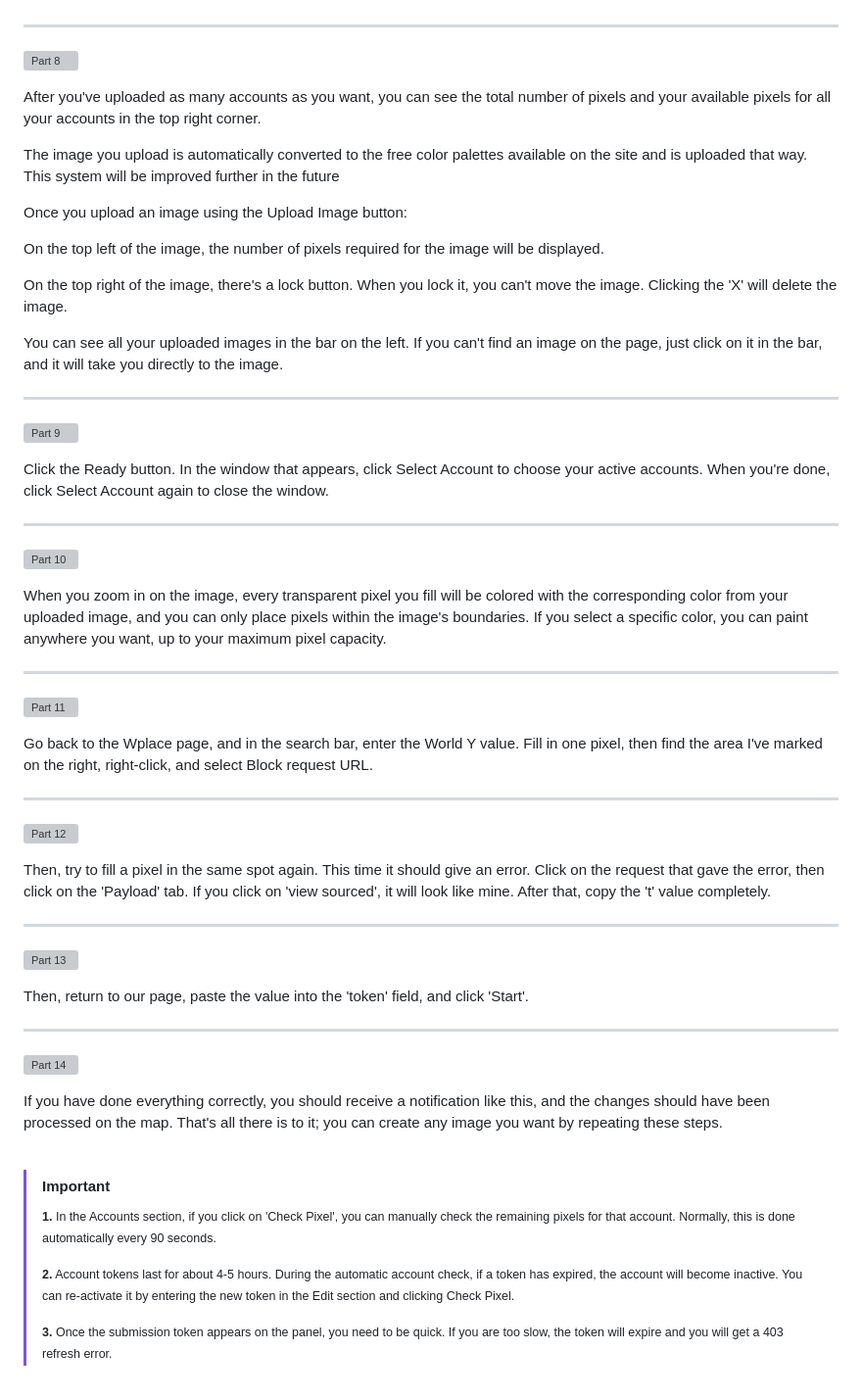
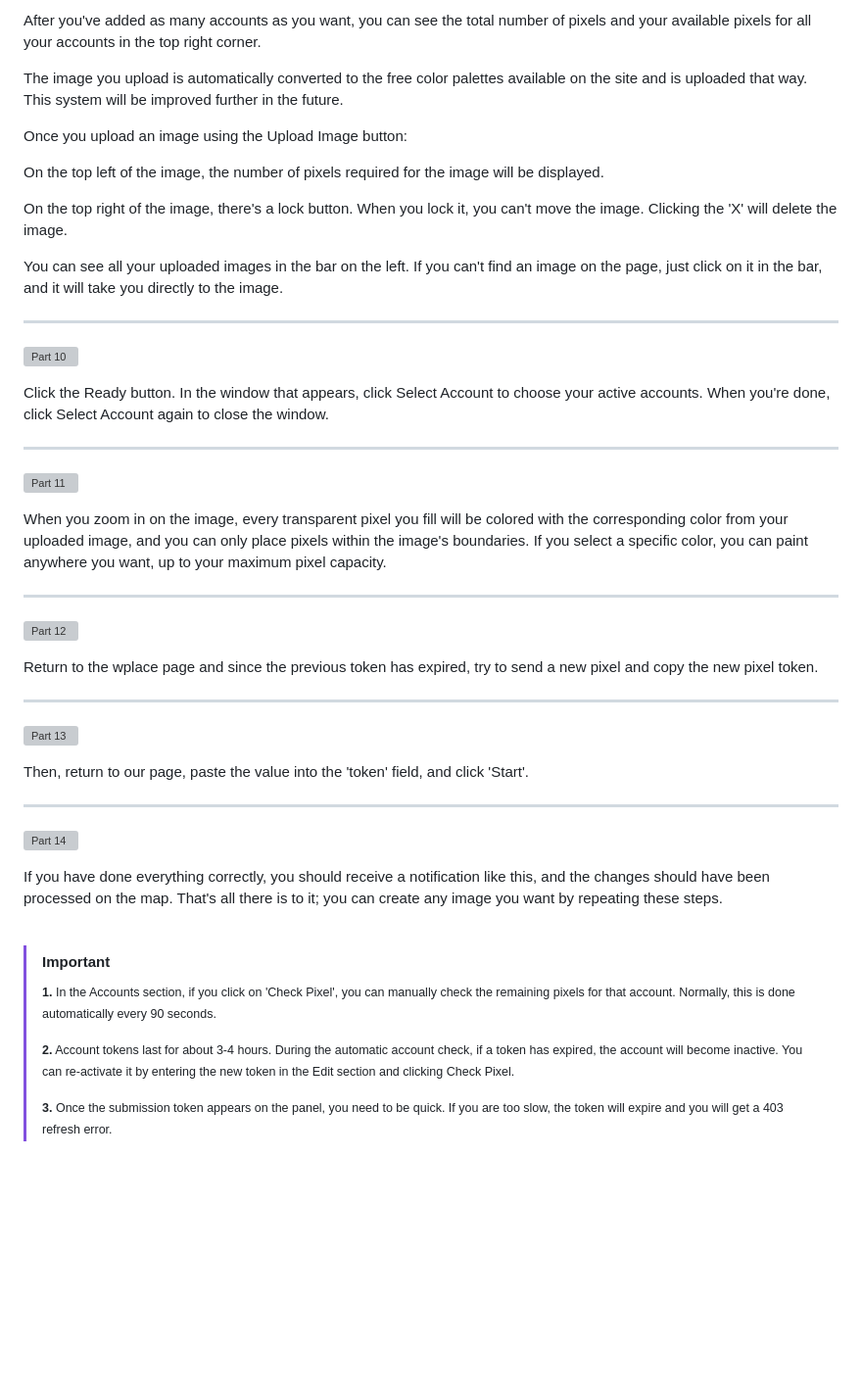
Before and after one commit to xacter/WPlace-UltraBOT, a Markdown page: README.md, the part around one of its changes. Shown at 98% size. GitHub-like rendering; blank space fills up the shorter version; grey boxes are pictures that could not be loaded.

```diff
--- a/README.md
+++ b/README.md
@@ -110,13 +123,7 @@ You can enter any name for the account. However, in the "Account Token" field be
 
+After you've added as many accounts as you want, you can see the total number of pixels and your available pixels for all your accounts in the top right corner.
 
-
----
-![Part 8](https://i.imgur.com/DJUEywj.png)
-
-
-After you've uploaded as many accounts as you want, you can see the total number of pixels and your available pixels for all your accounts in the top right corner.
-
-The image you upload is automatically converted to the free color palettes available on the site and is uploaded that way. This system will be improved further in the future
+The image you upload is automatically converted to the free color palettes available on the site and is uploaded that way. This system will be improved further in the future.
 
 Once you upload an image using the Upload Image button:
 
@@ -126,56 +133,35 @@ On the top right of the image, there's a lock button. When you lock it, you can'
 
 You can see all your uploaded images in the bar on the left. If you can't find an image on the page, just click on it in the bar, and it will take you directly to the image.
 
+---
 
----
-![Part 9](https://i.imgur.com/Dzt1p3o.png)
+![Part 10](https://i.imgur.com/Dzt1p3o.png)
 
 Click the Ready button. In the window that appears, click Select Account to choose your active accounts. When you're done, click Select Account again to close the window.
 
 ---
-![Part 10](https://i.imgur.com/QKJRVL9.png)
+
+![Part 11](https://i.imgur.com/QKJRVL9.png)
 
 When you zoom in on the image, every transparent pixel you fill will be colored with the corresponding color from your uploaded image, and you can only place pixels within the image's boundaries. If you select a specific color, you can paint anywhere you want, up to your maximum pixel capacity.
 
+---
 
----
-![Part 11](https://i.imgur.com/s3hIJFD.png)
+![Part 12](https://i.imgur.com/vJkPMx8.png)
 
-
-Go back to the Wplace page, and in the search bar, enter the World Y value. Fill in one pixel, then find the area I've marked on the right, right-click, and select Block request URL.
-
-
+Return to the wplace page and since the previous token has expired, try to send a new pixel and copy the new pixel token.
 
 ---
 
-![Part 12](https://i.imgur.com/ZICIlpJ.png)
+![Part 13](https://i.imgur.com/wDp07pH.png)
 
-Then, try to fill a pixel in the same spot again. This time it should give an error. Click on the request that gave the error, then click on the 'Payload' tab. If you click on 'view sourced', it will look like mine. After that, copy the 't' value completely.
-
-
-
+Then, return to our page, paste the value into the 'token' field, and click 'Start'.
 
 ---
 
-
-
-![Part 13](https://i.imgur.com/wDp07pH.png)
-
-
-
-Then, return to our page, paste the value into the 'token' field, and click 'Start'.
-
-
-
-
-
----
 ![Part 14](https://i.imgur.com/iQTH5TR.png)
 
-
 If you have done everything correctly, you should receive a notification like this, and the changes should have been processed on the map. That's all there is to it; you can create any image you want by repeating these steps.
-
-
 
 </details>
 
@@ -184,7 +170,7 @@ If you have done everything correctly, you should receive a notification like th
 
 > [!IMPORTANT]
 > <p><sub><strong>1.</strong> In the Accounts section, if you click on 'Check Pixel', you can manually check the remaining pixels for that account. Normally, this is done automatically every 90 seconds.</sub></p>
-> <p><sub><strong>2.</strong> Account tokens last for about 4-5 hours. During the automatic account check, if a token has expired, the account will become inactive. You can re-activate it by entering the new token in the Edit section and clicking Check Pixel.</sub></p>
+> <p><sub><strong>2.</strong> Account tokens last for about 3-4 hours. During the automatic account check, if a token has expired, the account will become inactive. You can re-activate it by entering the new token in the Edit section and clicking Check Pixel.</sub></p>
 > <p><sub><strong>3.</strong> Once the submission token appears on the panel, you need to be quick. If you are too slow, the token will expire and you will get a 403 refresh error.</sub></p>
 
 <br>
```
Also changed, not shown: other parts of README.md (+44 -31 lines).
